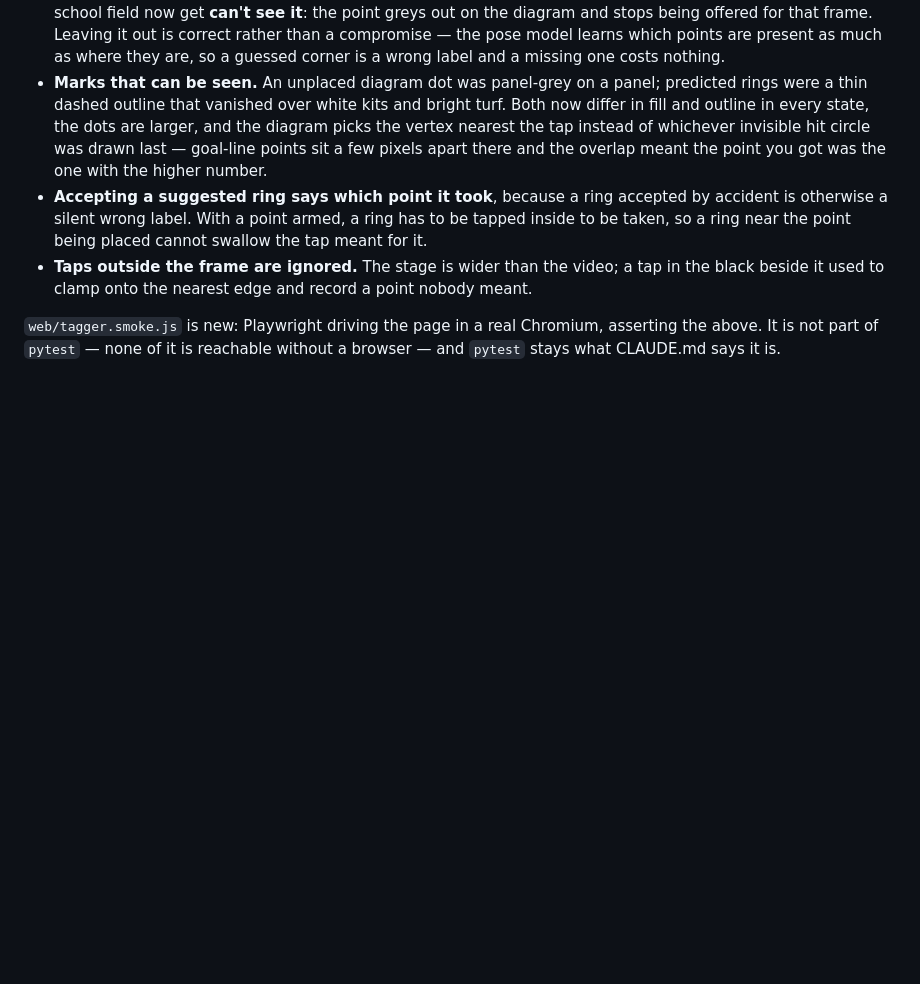
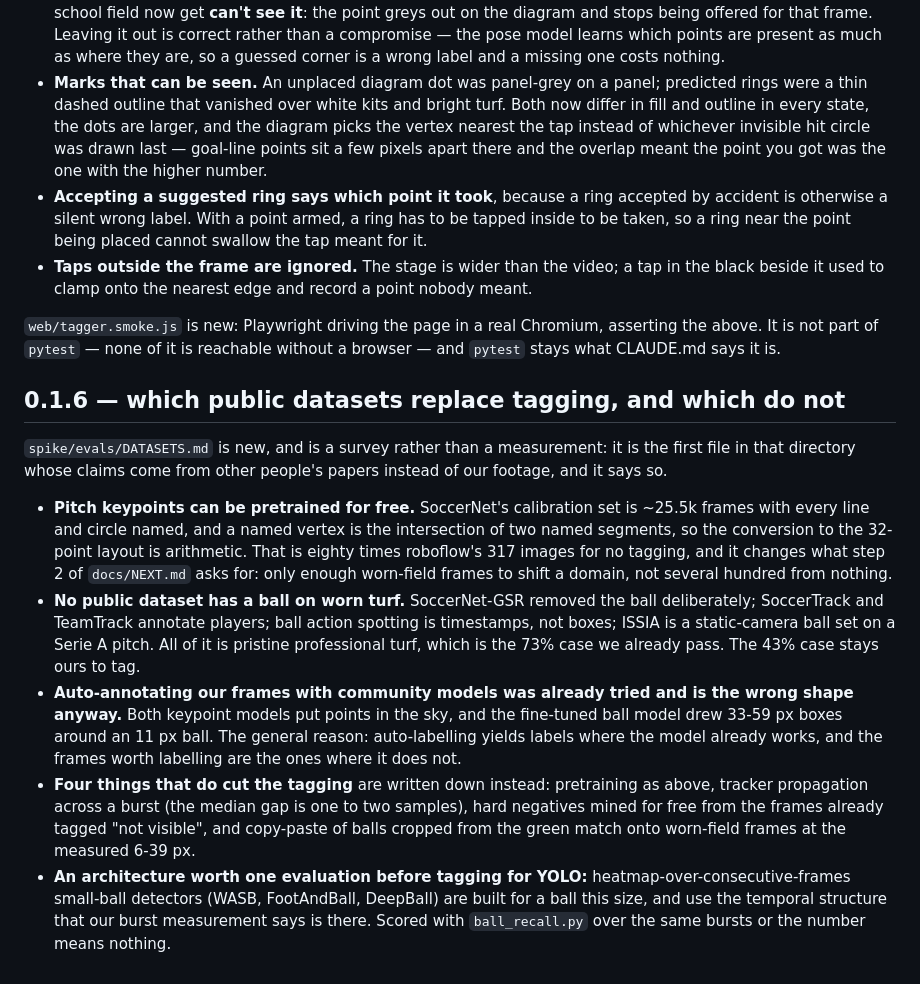
Before and after one commit to dawsboss/Sports-Camera-Analytics-, a Markdown page: CHANGELOG.md, the part around the change. Rendered like a GitHub page; blank space fills up the shorter version.

```diff
--- a/CHANGELOG.md
+++ b/CHANGELOG.md
@@ -161,3 +161,38 @@ Tagging on a phone was fighting the person doing it. Everything here is in
 `web/tagger.smoke.js` is new: Playwright driving the page in a real
 Chromium, asserting the above. It is not part of `pytest` — none of it is
 reachable without a browser — and `pytest` stays what CLAUDE.md says it is.
+
+## 0.1.6 — which public datasets replace tagging, and which do not
+
+`spike/evals/DATASETS.md` is new, and is a survey rather than a
+measurement: it is the first file in that directory whose claims come
+from other people's papers instead of our footage, and it says so.
+
+- **Pitch keypoints can be pretrained for free.** SoccerNet's
+  calibration set is ~25.5k frames with every line and circle named, and
+  a named vertex is the intersection of two named segments, so the
+  conversion to the 32-point layout is arithmetic. That is eighty times
+  roboflow's 317 images for no tagging, and it changes what step 2 of
+  `docs/NEXT.md` asks for: only enough worn-field frames to shift a
+  domain, not several hundred from nothing.
+- **No public dataset has a ball on worn turf.** SoccerNet-GSR removed
+  the ball deliberately; SoccerTrack and TeamTrack annotate players;
+  ball action spotting is timestamps, not boxes; ISSIA is a static-camera
+  ball set on a Serie A pitch. All of it is pristine professional turf,
+  which is the 73% case we already pass. The 43% case stays ours to tag.
+- **Auto-annotating our frames with community models was already tried
+  and is the wrong shape anyway.** Both keypoint models put points in the
+  sky, and the fine-tuned ball model drew 33-59 px boxes around an 11 px
+  ball. The general reason: auto-labelling yields labels where the model
+  already works, and the frames worth labelling are the ones where it
+  does not.
+- **Four things that do cut the tagging** are written down instead:
+  pretraining as above, tracker propagation across a burst (the median
+  gap is one to two samples), hard negatives mined for free from the
+  frames already tagged "not visible", and copy-paste of balls cropped
+  from the green match onto worn-field frames at the measured 6-39 px.
+- **An architecture worth one evaluation before tagging for YOLO:**
+  heatmap-over-consecutive-frames small-ball detectors (WASB, FootAndBall,
+  DeepBall) are built for a ball this size, and use the temporal
+  structure that our burst measurement says is there. Scored with
+  `ball_recall.py` over the same bursts or the number means nothing.
```
Also changed, not shown: docs/NEXT.md (+12 -1 lines), spike/evals/DATASETS.md (added, +171 -0 lines).
